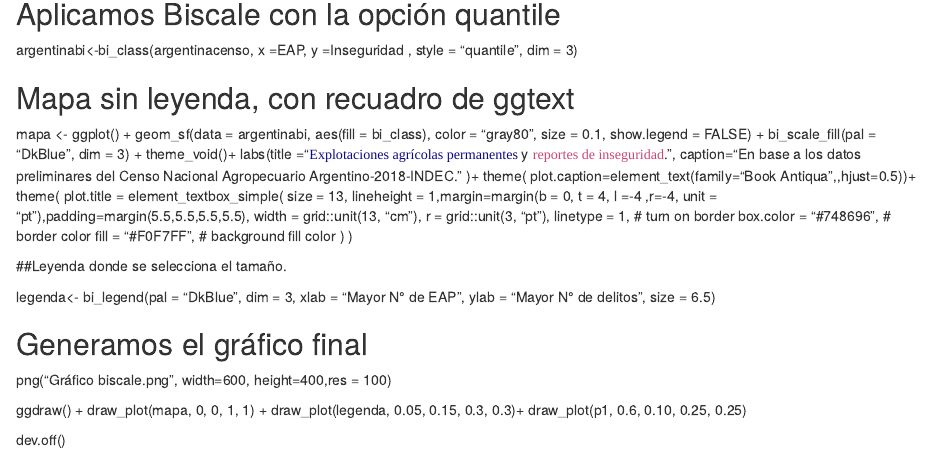
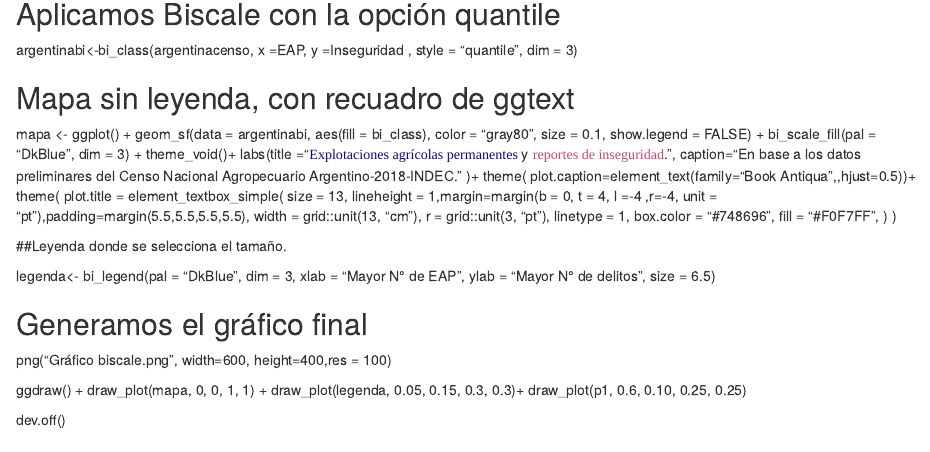
Before and after one commit to NahuelBargas/sitio-personal, an R Markdown document (biscale/grafbiscale.rmd): the page in a window 1100 px wide, from 710 px down. Rendered offline with R 4.5, knitr and Pandoc, with nearby package versions.

Commit message:
Update grafbiscale.rmd

```diff
--- a/biscale/grafbiscale.rmd
+++ b/biscale/grafbiscale.rmd
@@ -58,9 +58,9 @@ plot.title = element_textbox_simple(
       size = 13, lineheight = 1,margin=margin(b = 0, t = 4, l =-4 ,r=-4, unit = "pt"),padding=margin(5.5,5.5,5.5,5.5),
       width = grid::unit(13, "cm"),
       r = grid::unit(3, "pt"),
-      linetype = 1, # turn on border
-      box.color = "#748696", # border color
-      fill = "#F0F7FF", # background fill color
+      linetype = 1,
+      box.color = "#748696",
+      fill = "#F0F7FF",
     ) )
 
 
```
